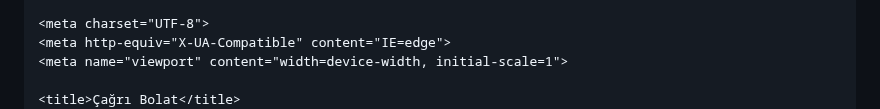
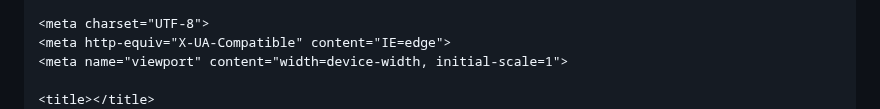
Before and after one commit to cagribolat/cagribolat.github.io, a Markdown page: README.md, the part around one of its changes. GitHub-like rendering.

Commit message:
Update README.md
Signed-off-by: Çağrı Bolat <52715393+cagribolat@users.noreply.github.com>

```diff
--- a/README.md
+++ b/README.md
@@ -44,5 +61,5 @@
     <meta http-equiv="X-UA-Compatible" content="IE=edge">
     <meta name="viewport" content="width=device-width, initial-scale=1">
 
-    <title>Çağrı Bolat</title>
+    <title></title>
     <meta name="generator" content="Jekyll v3.10.0">
```
Also changed, not shown: other parts of README.md (+55 -29 lines).
